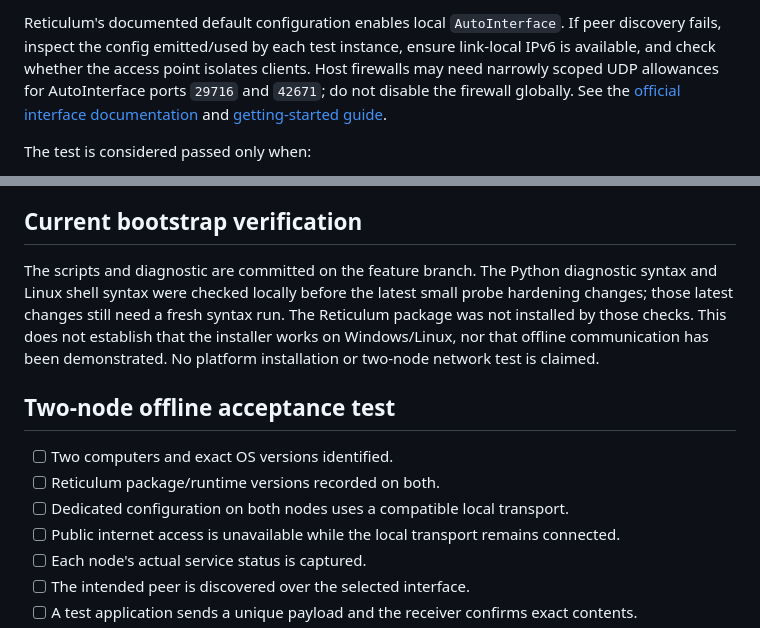
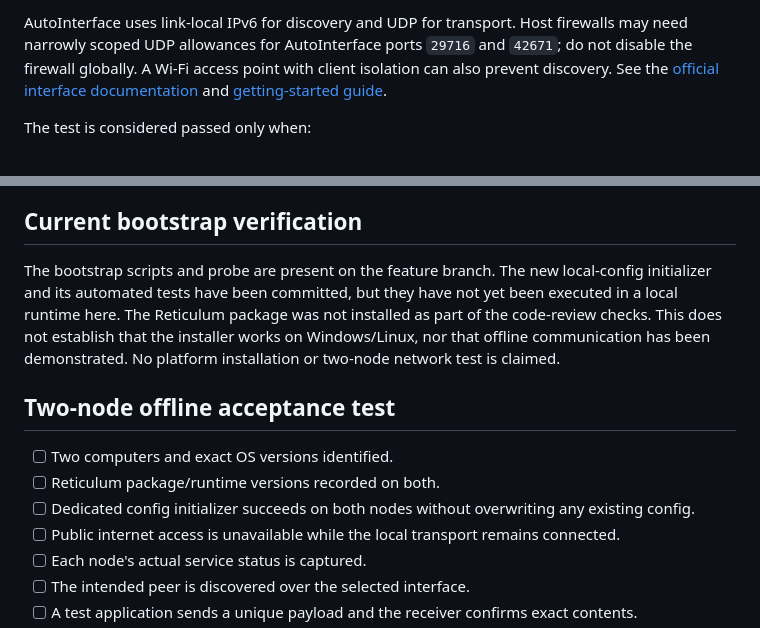
Before and after one commit to POWDER-RANGER/CivilianIntelligence, a Markdown page: docs/RETICULUM_IMPLEMENTATION.md, 2 parts joined by grey strips. GitHub-like rendering.

```diff
--- a/docs/RETICULUM_IMPLEMENTATION.md
+++ b/docs/RETICULUM_IMPLEMENTATION.md
@@ -54,5 +74,5 @@ Use two computers on the same local network, with public internet disconnected b
 
-Reticulum's documented default configuration enables local `AutoInterface`. If peer discovery fails, inspect the config emitted/used by each test instance, ensure link-local IPv6 is available, and check whether the access point isolates clients. Host firewalls may need narrowly scoped UDP allowances for AutoInterface ports `29716` and `42671`; do not disable the firewall globally. See the [official interface documentation](https://reticulum.network/manual/interfaces.html) and [getting-started guide](https://reticulum.network/manual/gettingstartedfast.html).
+AutoInterface uses link-local IPv6 for discovery and UDP for transport. Host firewalls may need narrowly scoped UDP allowances for AutoInterface ports `29716` and `42671`; do not disable the firewall globally. A Wi-Fi access point with client isolation can also prevent discovery. See the [official interface documentation](https://reticulum.network/manual/interfaces.html) and [getting-started guide](https://reticulum.network/manual/gettingstartedfast.html).
 
 The test is considered passed only when:
 - the client receives a Reticulum packet delivery proof;
@@ -82,13 +102,13 @@ Render remains the host for the public CIVINTELLIGENCE web application. Do not r
 
 ## Current bootstrap verification
 
-The scripts and diagnostic are committed on the feature branch. The Python diagnostic syntax and Linux shell syntax were checked locally before the latest small probe hardening changes; those latest changes still need a fresh syntax run. The Reticulum package was not installed by those checks. This does not establish that the installer works on Windows/Linux, nor that offline communication has been demonstrated. No platform installation or two-node network test is claimed.
+The bootstrap scripts and probe are present on the feature branch. The new local-config initializer and its automated tests have been committed, but they have not yet been executed in a local runtime here. The Reticulum package was not installed as part of the code-review checks. This does not establish that the installer works on Windows/Linux, nor that offline communication has been demonstrated. No platform installation or two-node network test is claimed.
 
 ## Two-node offline acceptance test
 
 - [ ] Two computers and exact OS versions identified.
 - [ ] Reticulum package/runtime versions recorded on both.
-- [ ] Dedicated configuration on both nodes uses a compatible local transport.
+- [ ] Dedicated config initializer succeeds on both nodes without overwriting any existing config.
 - [ ] Public internet access is unavailable while the local transport remains connected.
 - [ ] Each node's actual service status is captured.
 - [ ] The intended peer is discovered over the selected interface.
```
Also changed, not shown: other parts of docs/RETICULUM_IMPLEMENTATION.md (+24 -4 lines).
